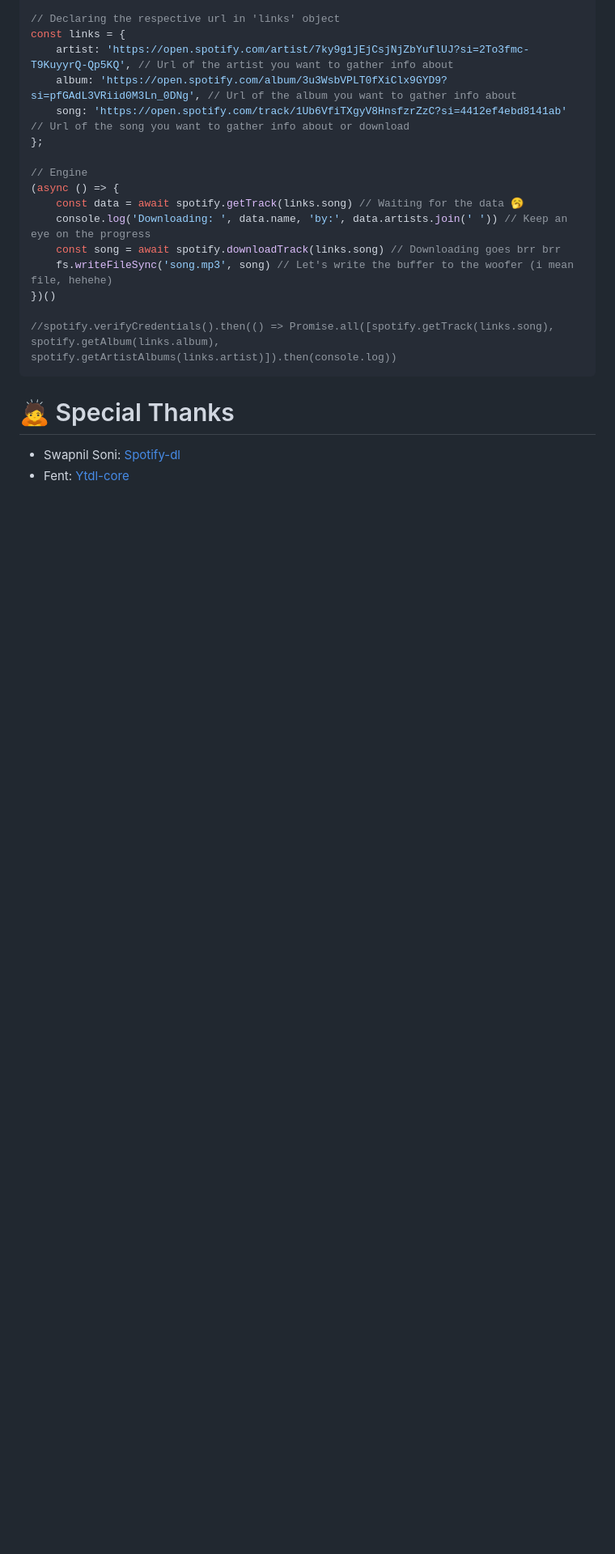
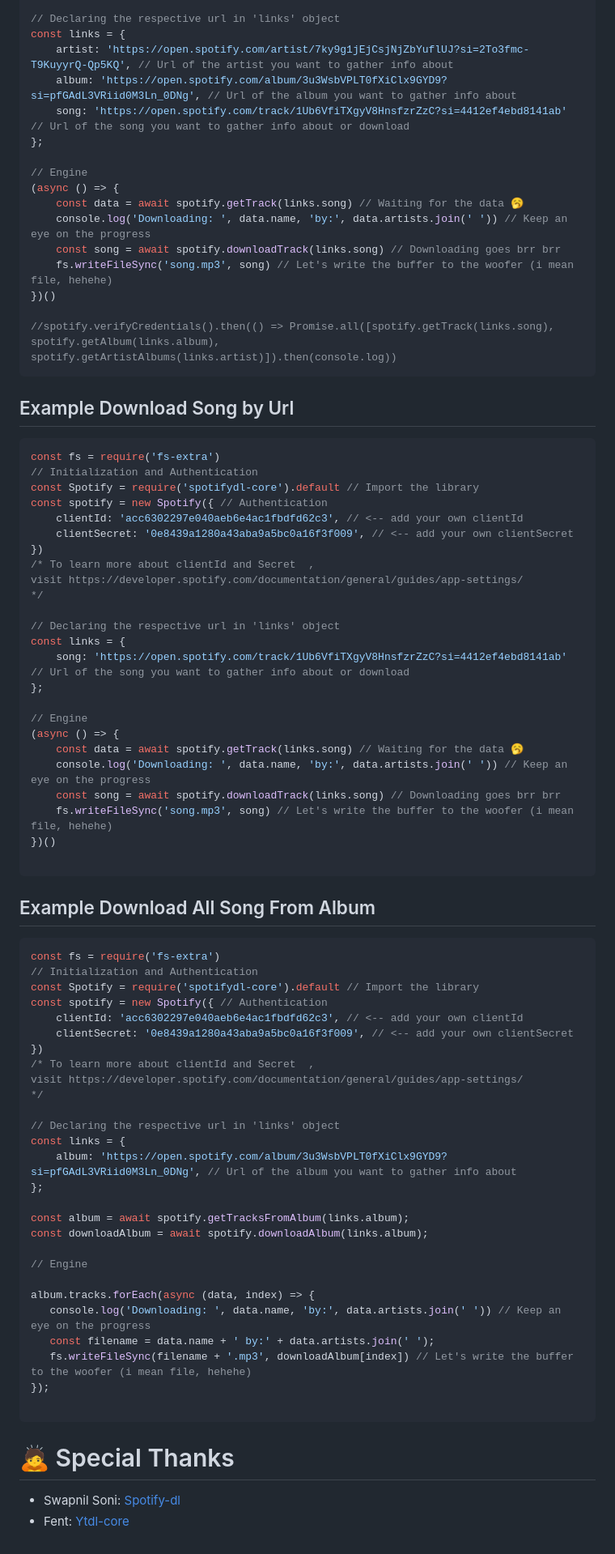
Before and after one commit to AlenVelocity/spotifydl-core, a Markdown page: README.md, the part around the change. Shown at 81% size. Drawn GitHub-style; blank space fills up the shorter version.

````diff
--- a/README.md
+++ b/README.md
@@ -116,6 +116,65 @@ const links = {
 //spotify.verifyCredentials().then(() => Promise.all([spotify.getTrack(links.song), spotify.getAlbum(links.album), spotify.getArtistAlbums(links.artist)]).then(console.log))
 ```
 
+## Example Download Song by Url
+```JS
+const fs = require('fs-extra')
+// Initialization and Authentication
+const Spotify = require('spotifydl-core').default // Import the library
+const spotify = new Spotify({ // Authentication
+    clientId: 'acc6302297e040aeb6e4ac1fbdfd62c3', // <-- add your own clientId
+    clientSecret: '0e8439a1280a43aba9a5bc0a16f3f009', // <-- add your own clientSecret
+})
+/* To learn more about clientId and Secret  ,
+visit https://developer.spotify.com/documentation/general/guides/app-settings/
+*/
+
+// Declaring the respective url in 'links' object
+const links = {
+    song: 'https://open.spotify.com/track/1Ub6VfiTXgyV8HnsfzrZzC?si=4412ef4ebd8141ab' // Url of the song you want to gather info about or download
+};
+
+// Engine
+(async () => {
+    const data = await spotify.getTrack(links.song) // Waiting for the data 🥱
+    console.log('Downloading: ', data.name, 'by:', data.artists.join(' ')) // Keep an eye on the progress
+    const song = await spotify.downloadTrack(links.song) // Downloading goes brr brr
+    fs.writeFileSync('song.mp3', song) // Let's write the buffer to the woofer (i mean file, hehehe)
+})()
+
+```
+
+## Example Download All Song From Album
+```JS
+const fs = require('fs-extra')
+// Initialization and Authentication
+const Spotify = require('spotifydl-core').default // Import the library
+const spotify = new Spotify({ // Authentication
+    clientId: 'acc6302297e040aeb6e4ac1fbdfd62c3', // <-- add your own clientId
+    clientSecret: '0e8439a1280a43aba9a5bc0a16f3f009', // <-- add your own clientSecret
+})
+/* To learn more about clientId and Secret  ,
+visit https://developer.spotify.com/documentation/general/guides/app-settings/
+*/
+
+// Declaring the respective url in 'links' object
+const links = {
+    album: 'https://open.spotify.com/album/3u3WsbVPLT0fXiClx9GYD9?si=pfGAdL3VRiid0M3Ln_0DNg', // Url of the album you want to gather info about
+};
+
+const album = await spotify.getTracksFromAlbum(links.album);
+const downloadAlbum = await spotify.downloadAlbum(links.album);
+
+// Engine
+
+album.tracks.forEach(async (data, index) => {
+   console.log('Downloading: ', data.name, 'by:', data.artists.join(' ')) // Keep an eye on the progress
+   const filename = data.name + ' by:' + data.artists.join(' ');
+   fs.writeFileSync(filename + '.mp3', downloadAlbum[index]) // Let's write the buffer to the woofer (i mean file, hehehe)
+});
+
+```
+
 # 🙇‍ Special Thanks
 
 - Swapnil Soni: [Spotify-dl](https://github.com/SwapnilSoni1999/spotify-dl)
````
